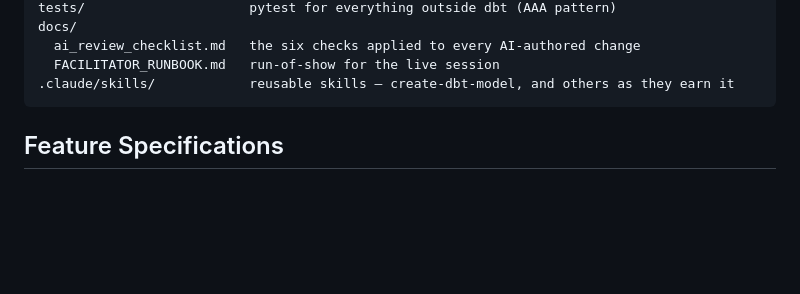
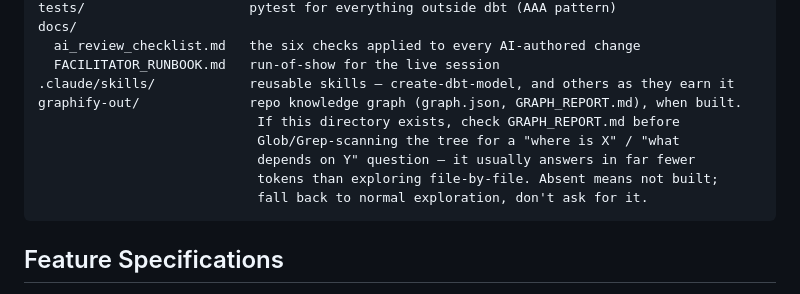
Before and after one commit to AnshuEE/ExpertTalksGgn, a Markdown page: AGENTS.md, the part around the change. GitHub-like rendering; blank space fills up the shorter version.

Commit message:
docs: ETG-1234 point agents to graphify-out repo map when present
Adds a line to AGENTS.md's Repository Structure so Claude (or any
model reading this file) checks GRAPH_REPORT.md for navigation
questions when graphify-out/ exists, instead of always Glob/Grep
scanning the tree. Lets the token-savings demo work with a prompt
that never mentions graphify by name.

Co-Authored-By: Claude Sonnet 5 <noreply@anthropic.com>

````diff
--- a/AGENTS.md
+++ b/AGENTS.md
@@ -107,6 +107,12 @@ docs/
   ai_review_checklist.md   the six checks applied to every AI-authored change
   FACILITATOR_RUNBOOK.md   run-of-show for the live session
 .claude/skills/            reusable skills — create-dbt-model, and others as they earn it
+graphify-out/              repo knowledge graph (graph.json, GRAPH_REPORT.md), when built.
+                            If this directory exists, check GRAPH_REPORT.md before
+                            Glob/Grep-scanning the tree for a "where is X" / "what
+                            depends on Y" question — it usually answers in far fewer
+                            tokens than exploring file-by-file. Absent means not built;
+                            fall back to normal exploration, don't ask for it.
 ```
 
 ## Feature Specifications
````
